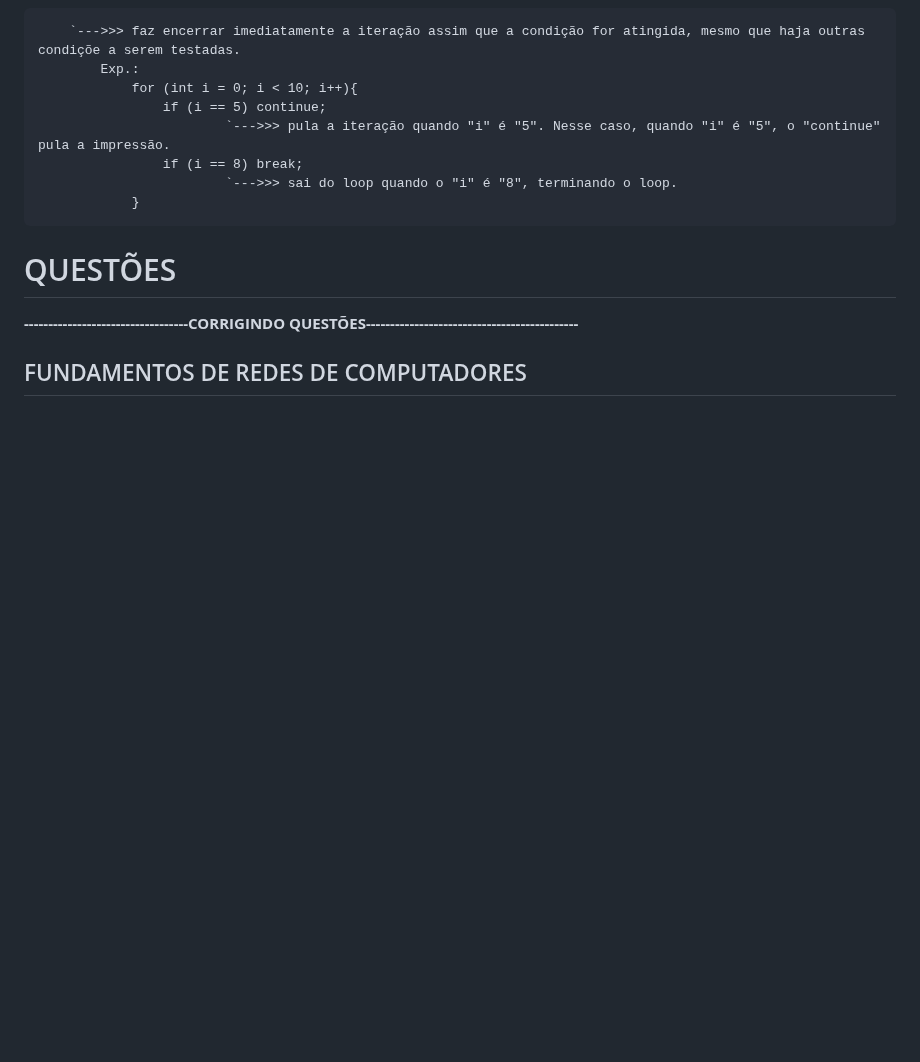
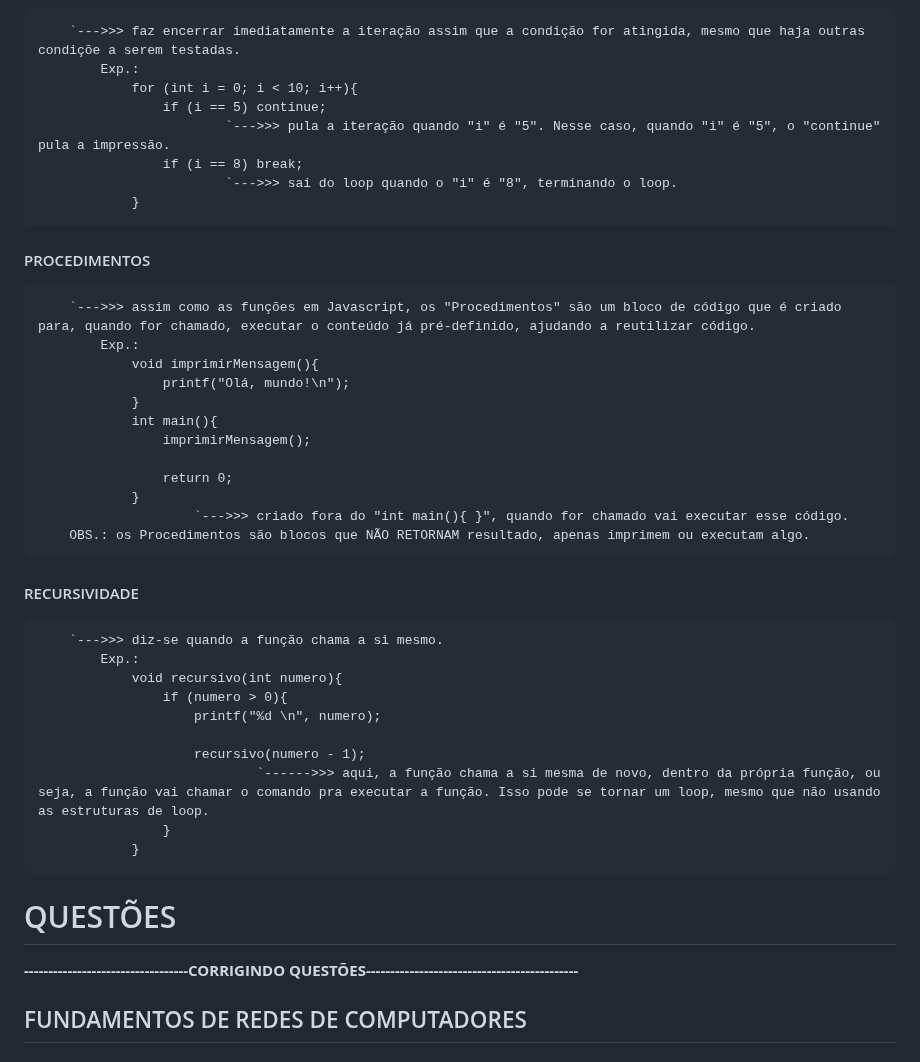
Before and after one commit to PedroGMSdev/ESTUDANDO, a Markdown page: Tecnologo_ESTACIO-Analise_e_Desenvolvimento_de_Sistemas/anotacoes.md, the part around the change. GitHub-like rendering; blank space fills up the shorter version.

Commit message:
Novos Conceitos no Tecnólogo

```diff
--- a/Tecnologo_ESTACIO-Analise_e_Desenvolvimento_de_Sistemas/anotacoes.md
+++ b/Tecnologo_ESTACIO-Analise_e_Desenvolvimento_de_Sistemas/anotacoes.md
@@ -586,6 +586,32 @@ OBS.: "fazer um CASH" é a ação de transformar (converter) um tipo de dado int
                             `--->>> sai do loop quando o "i" é "8", terminando o loop.
                 }
 
+#### PROCEDIMENTOS
+        `--->>> assim como as funções em Javascript, os "Procedimentos" são um bloco de código que é criado para, quando for chamado, executar o conteúdo já pré-definido, ajudando a reutilizar código.
+            Exp.:
+                void imprimirMensagem(){
+                    printf("Olá, mundo!\n");
+                }
+                int main(){
+                    imprimirMensagem();
+
+                    return 0;
+                }
+                        `--->>> criado fora do "int main(){ }", quando for chamado vai executar esse código.
+        OBS.: os Procedimentos são blocos que NÃO RETORNAM resultado, apenas imprimem ou executam algo.
+
+#### RECURSIVIDADE
+        `--->>> diz-se quando a função chama a si mesmo.
+            Exp.:
+                void recursivo(int numero){
+                    if (numero > 0){
+                        printf("%d \n", numero);
+
+                        recursivo(numero - 1);
+                                `------>>> aqui, a função chama a si mesma de novo, dentro da própria função, ou seja, a função vai chamar o comando pra executar a função. Isso pode se tornar um loop, mesmo que não usando as estruturas de loop.
+                    }
+                }
+
 # QUESTÕES
 **----------------------------------CORRIGINDO QUESTÕES--------------------------------------------**
 ## FUNDAMENTOS DE REDES DE COMPUTADORES
```
